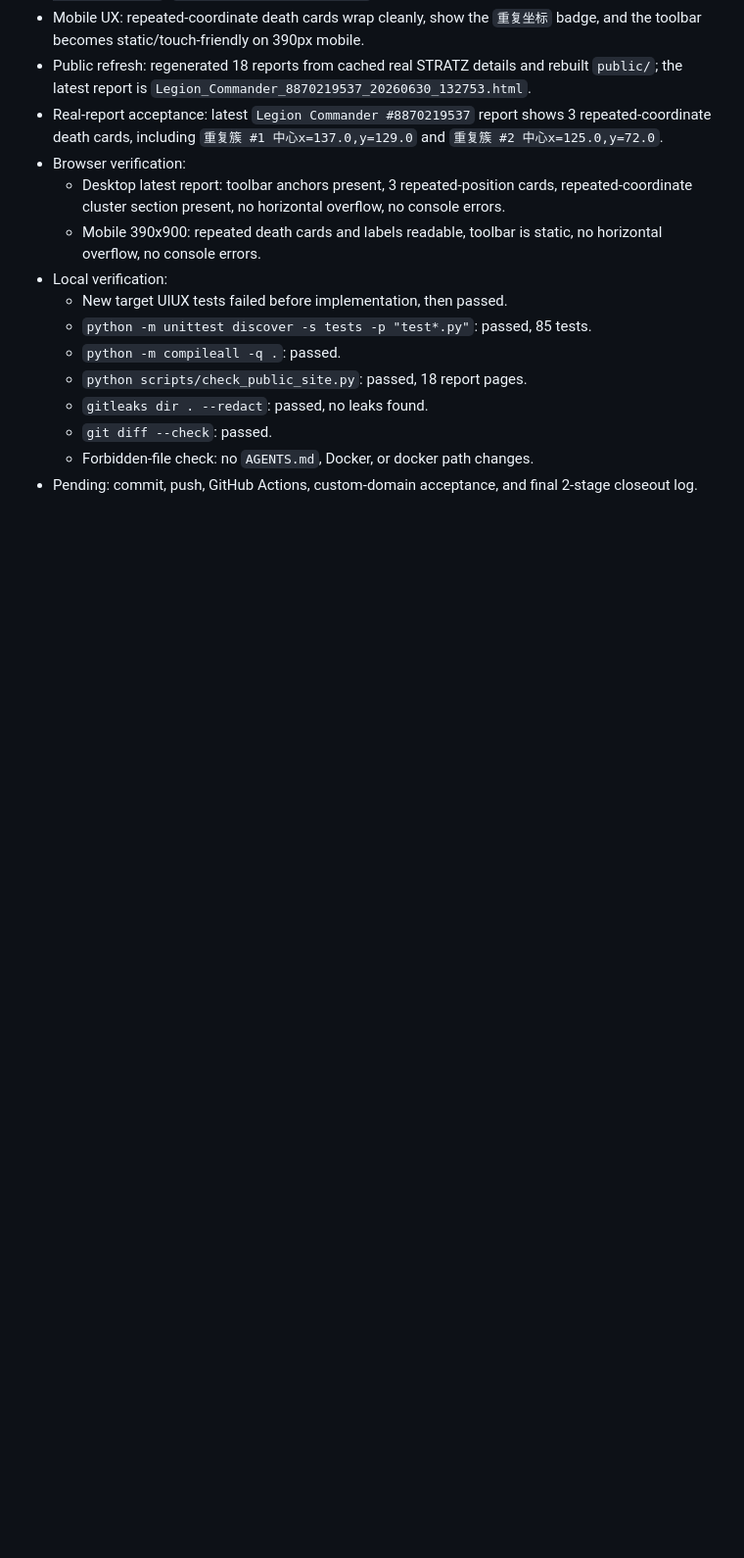
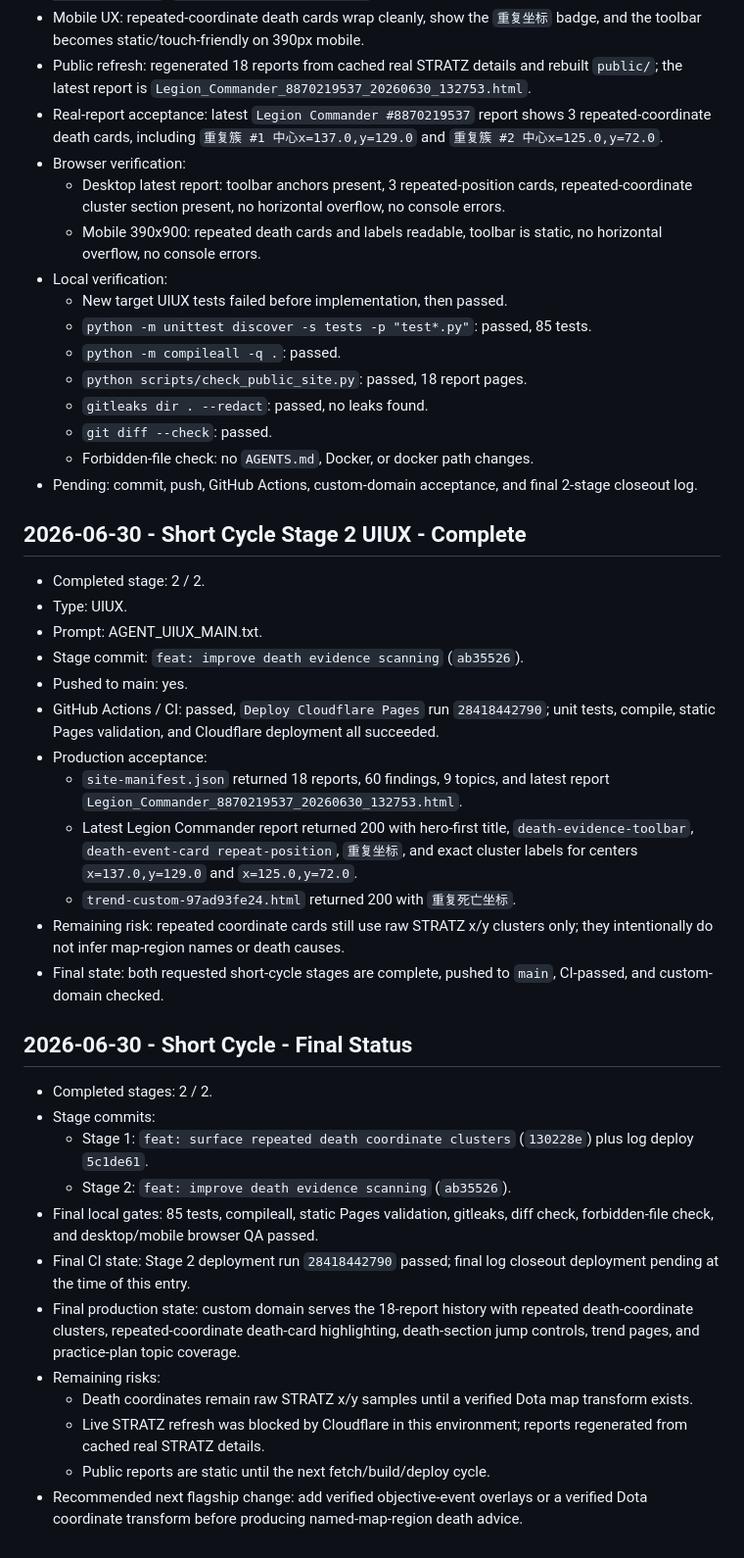
Before and after one commit to Muguett-DBY/cstd-help, a Markdown page: .agent/orchestrator-log.md, the part around the change. Shown at 98% size. GitHub-like rendering; blank space fills up the shorter version.

Commit message:
chore: record short cycle ui deployment

```diff
--- a/.agent/orchestrator-log.md
+++ b/.agent/orchestrator-log.md
@@ -1497,3 +1497,33 @@ Started: 2026-06-28
   - `git diff --check`: passed.
   - Forbidden-file check: no `AGENTS.md`, Docker, or docker path changes.
 - Pending: commit, push, GitHub Actions, custom-domain acceptance, and final 2-stage closeout log.
+
+## 2026-06-30 - Short Cycle Stage 2 UIUX - Complete
+
+- Completed stage: 2 / 2.
+- Type: UIUX.
+- Prompt: AGENT_UIUX_MAIN.txt.
+- Stage commit: `feat: improve death evidence scanning` (`ab35526`).
+- Pushed to main: yes.
+- GitHub Actions / CI: passed, `Deploy Cloudflare Pages` run `28418442790`; unit tests, compile, static Pages validation, and Cloudflare deployment all succeeded.
+- Production acceptance:
+  - `site-manifest.json` returned 18 reports, 60 findings, 9 topics, and latest report `Legion_Commander_8870219537_20260630_132753.html`.
+  - Latest Legion Commander report returned 200 with hero-first title, `death-evidence-toolbar`, `death-event-card repeat-position`, `重复坐标`, and exact cluster labels for centers `x=137.0,y=129.0` and `x=125.0,y=72.0`.
+  - `trend-custom-97ad93fe24.html` returned 200 with `重复死亡坐标`.
+- Remaining risk: repeated coordinate cards still use raw STRATZ x/y clusters only; they intentionally do not infer map-region names or death causes.
+- Final state: both requested short-cycle stages are complete, pushed to `main`, CI-passed, and custom-domain checked.
+
+## 2026-06-30 - Short Cycle - Final Status
+
+- Completed stages: 2 / 2.
+- Stage commits:
+  - Stage 1: `feat: surface repeated death coordinate clusters` (`130228e`) plus log deploy `5c1de61`.
+  - Stage 2: `feat: improve death evidence scanning` (`ab35526`).
+- Final local gates: 85 tests, compileall, static Pages validation, gitleaks, diff check, forbidden-file check, and desktop/mobile browser QA passed.
+- Final CI state: Stage 2 deployment run `28418442790` passed; final log closeout deployment pending at the time of this entry.
+- Final production state: custom domain serves the 18-report history with repeated death-coordinate clusters, repeated-coordinate death-card highlighting, death-section jump controls, trend pages, and practice-plan topic coverage.
+- Remaining risks:
+  - Death coordinates remain raw STRATZ x/y samples until a verified Dota map transform exists.
+  - Live STRATZ refresh was blocked by Cloudflare in this environment; reports regenerated from cached real STRATZ details.
+  - Public reports are static until the next fetch/build/deploy cycle.
+- Recommended next flagship change: add verified objective-event overlays or a verified Dota coordinate transform before producing named-map-region death advice.
```
Also changed, not shown: .agent/iteration-log.md (+2 -0 lines).
